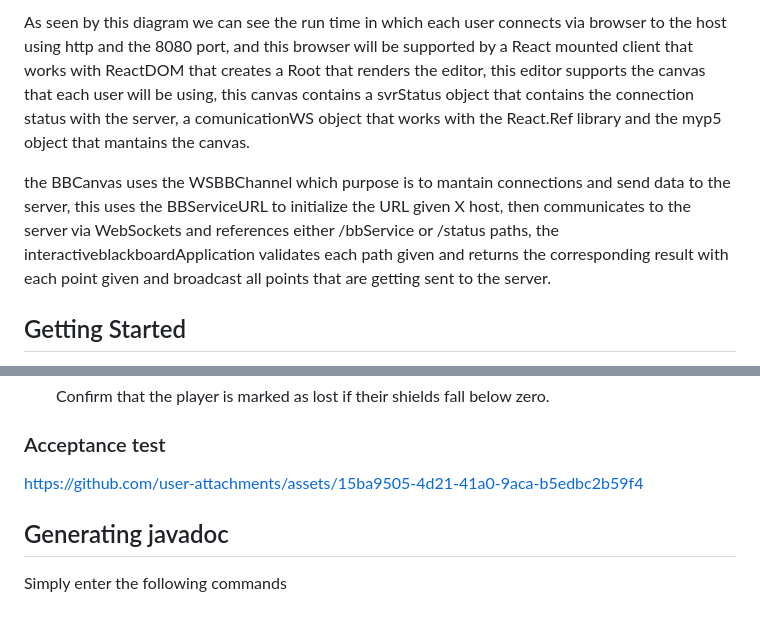
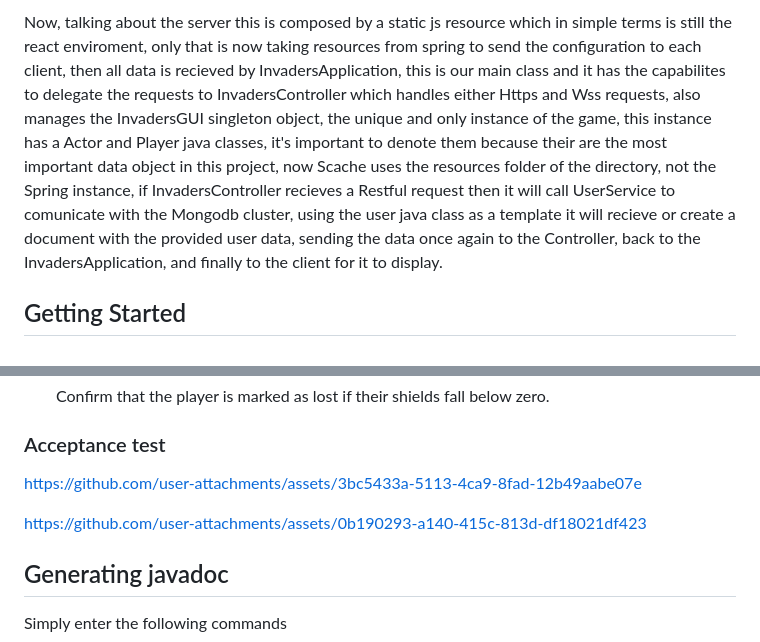
Before and after one commit to Parralol/Proyecto-ARSW, a Markdown page: README.md, 2 parts joined by grey strips. GitHub-like rendering; blank space fills up the shorter version.

```diff
--- a/README.md
+++ b/README.md
@@ -11,7 +11,5 @@ First of all, the given diagram shows three services that the user can use: logi
 
-As seen by this diagram we can see the run time in which each user connects via browser to the host using http and the 8080 port, and this browser will be supported by a React mounted client that works with ReactDOM that creates a Root that renders the editor, this editor supports the canvas that each user will be using, this canvas contains a svrStatus object that contains the connection status with the server, a comunicationWS object that works with the React.Ref library and the myp5 object that mantains the canvas.
-
-the BBCanvas uses the WSBBChannel which purpose is to mantain connections and send data to the server, this uses the BBServiceURL to initialize the URL given X host, then communicates to the server via WebSockets and references either /bbService or /status paths, the interactiveblackboardApplication validates each path given and returns the corresponding result with each point given and broadcast all points that are getting sent to the server.
+Now, talking about the server this is composed by a static js resource which in simple terms is still the react enviroment, only that is now taking resources from spring to send the configuration to each client, then all data is recieved by InvadersApplication, this is our main class and it has the capabilites to delegate the requests to InvadersController which handles either Https and Wss requests, also manages the InvadersGUI singleton object, the unique and only instance of the game, this instance has a Actor and Player java classes, it's important to denote them because their are the most important data object in this project, now Scache uses the resources folder of the directory, not the Spring instance, if InvadersController recieves a Restful request then it will call UserService to comunicate with the Mongodb cluster, using the user java class as a template it will recieve or create a document with the provided user data, sending the data once again to the Controller, back to the InvadersApplication, and finally to the client for it to display.
 
 ## Getting Started
 
@@ -109,7 +107,12 @@ And a acceptance test
 ### Acceptance test
 
 
-https://github.com/user-attachments/assets/15ba9505-4d21-41a0-9aca-b5edbc2b59f4
+https://github.com/user-attachments/assets/3bc5433a-5113-4ca9-8fad-12b49aabe07e
+
+
+
+https://github.com/user-attachments/assets/0b190293-a140-415c-813d-df18021df423
+
 
 
 ## Generating javadoc
```
Also changed, not shown: other parts of README.md (+1 -1 lines).
